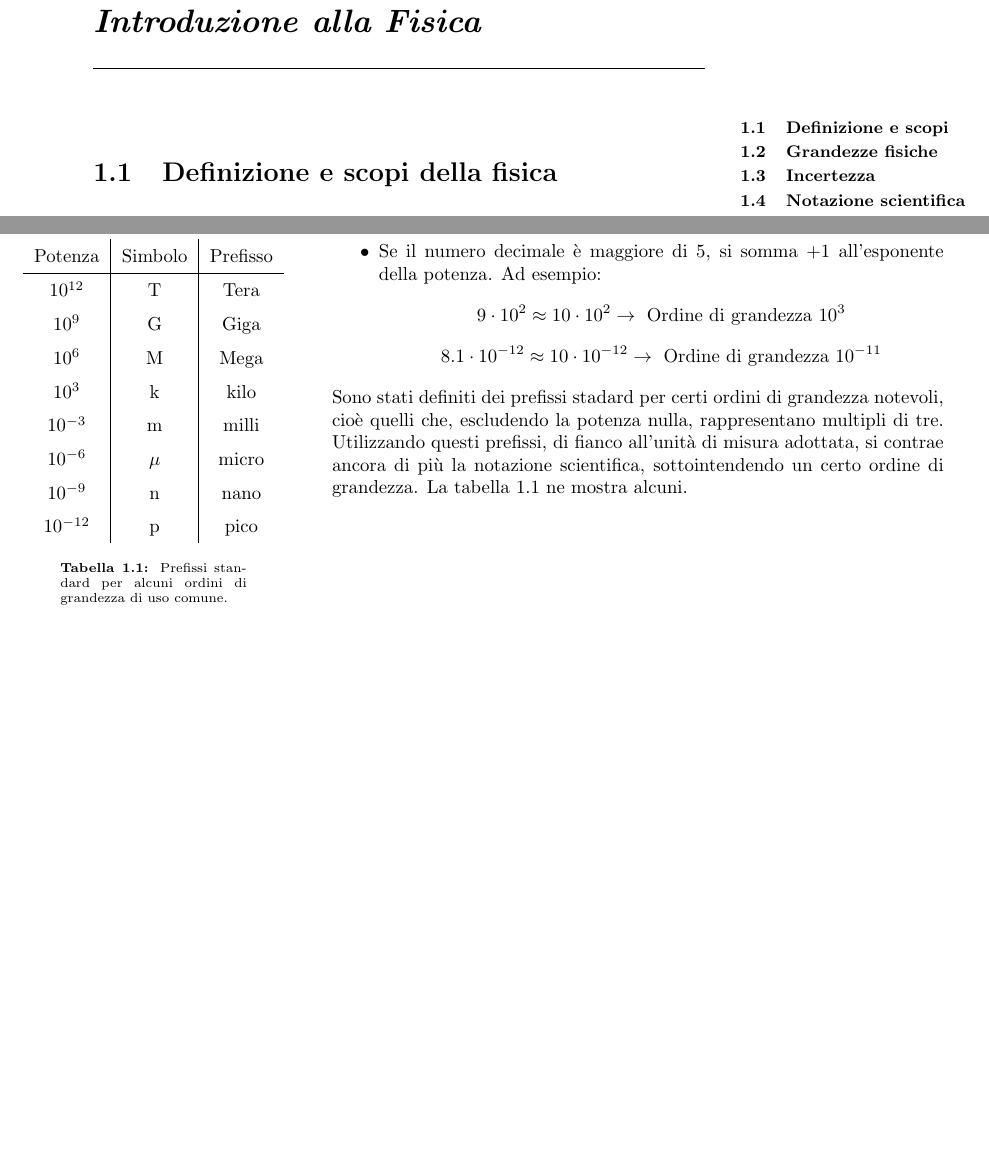
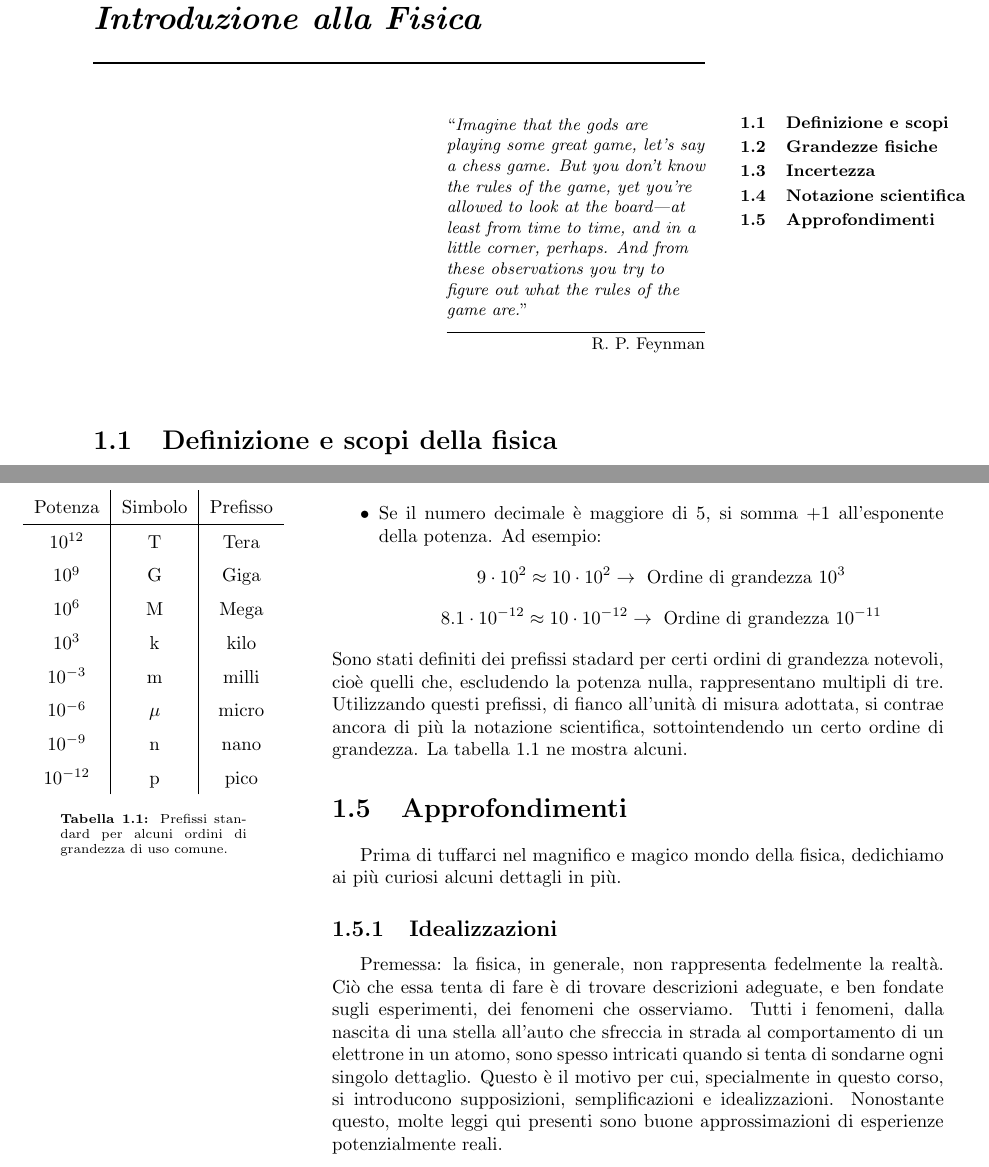
Before and after one commit to zenosaltt/phy, a LaTeX thesis (src/main.tex, which reads src/matter/mainmatter/chapters/00_introduzione.tex): two parts of pages 13 and 18 of 133, joined at a grey line, cut so that both start at the same text, the shorter picture padded with empty space. Compiled offline with pdfLaTeX.

Commit message:
minor changes

```diff
--- a/src/matter/mainmatter/chapters/00_introduzione.tex
+++ b/src/matter/mainmatter/chapters/00_introduzione.tex
@@ -1,5 +1,8 @@
 \chptr{Introduzione alla Fisica}
 \marginpar{\minitoc}
+
+\epigraph{``\textit{Imagine that the gods are playing some great game, let's say a chess game. But you don't know the rules of the game, yet you're allowed to look at the board―at least from time to time, and in a little corner, perhaps. And from these observations you try to figure out what the rules of the game are.}''}{R. P. Feynman}
+
 
 \section[Definizione e scopi]{Definizione e scopi della fisica}
 
@@ -266,7 +269,24 @@ ancora di più la notazione scientifica, sottointendendo un certo ordine di
 grandezza. La tabella \ref{ordini} ne mostra alcuni.
 
 
-%\section{Approfondimenti}
+\section{Approfondimenti}
+Prima di tuffarci nel magnifico e magico mondo della fisica, dedichiamo ai più
+curiosi alcuni dettagli in più.
+
+\subsection{Idealizzazioni}
+Premessa: la fisica, in generale, non rappresenta fedelmente la realtà.
+Ciò che essa tenta di fare è di trovare descrizioni adeguate,
+e ben fondate sugli esperimenti, dei fenomeni che osserviamo. Tutti i fenomeni, dalla nascita di
+una stella all'auto che sfreccia in strada al comportamento di
+un elettrone in un atomo, sono spesso intricati quando si
+tenta di sondarne ogni singolo dettaglio. Questo è il motivo
+per cui, specialmente in questo corso, si introducono supposizioni,
+semplificazioni e idealizzazioni. Nonostante questo, molte leggi
+qui presenti sono buone approssimazioni di esperienze
+potenzialmente reali.
+
+
+
 %La fisica trae le proprie origini dalla ``filosofia naturale'',
 %prima della nascita della scienza moderna. La fisica di oggi ha
 %ancora alcuni segni di
```
Also changed, not shown: src/matter/mainmatter/chapters/05_relativita.tex (+3 -3 lines), src/matter/mainmatter/chapters/07b_termodinamica.tex (+1 -1 lines), src/matter/mainmatter/chapters/00_introduzione.tex (2 more changed lines), 1 other file.
